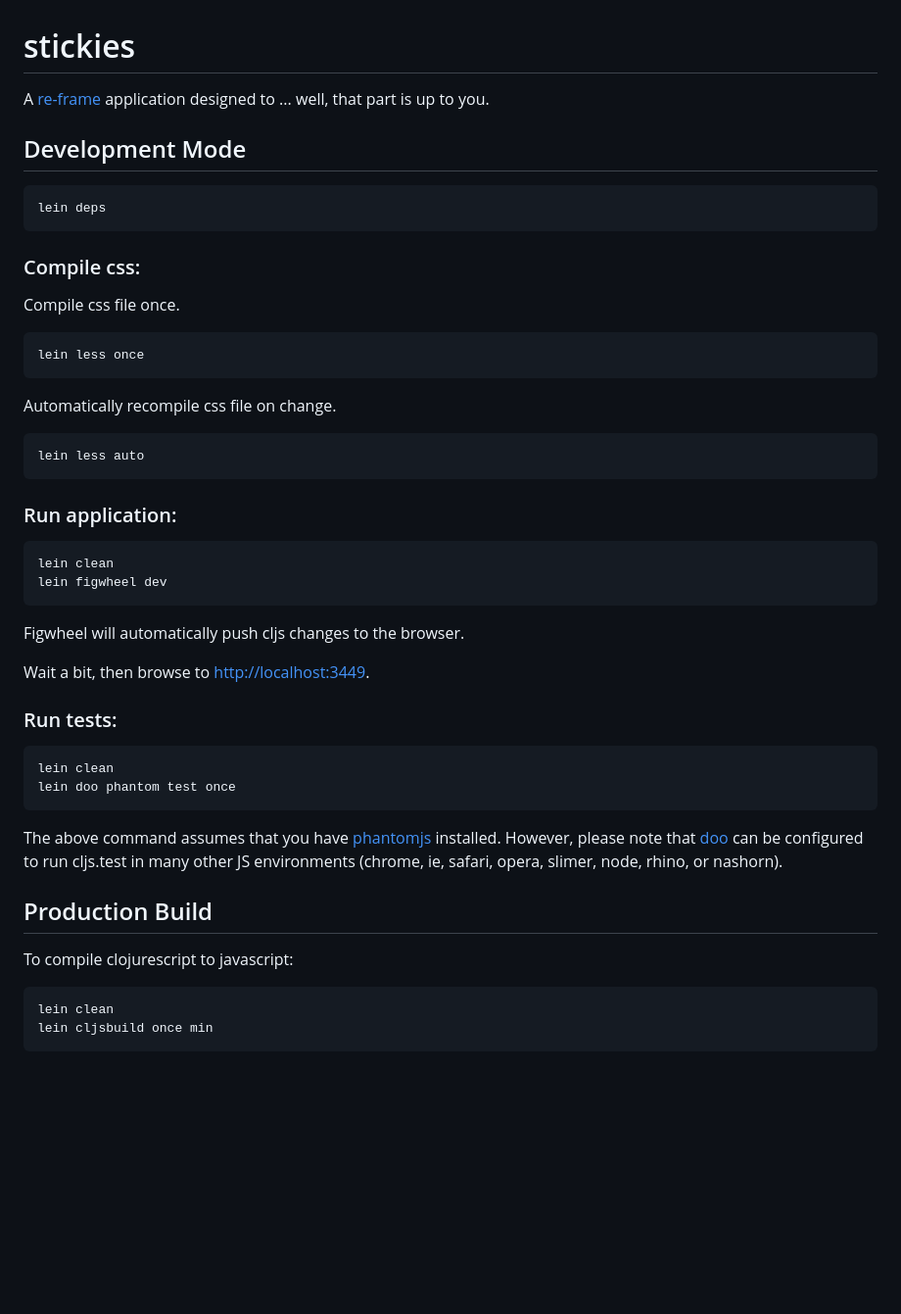
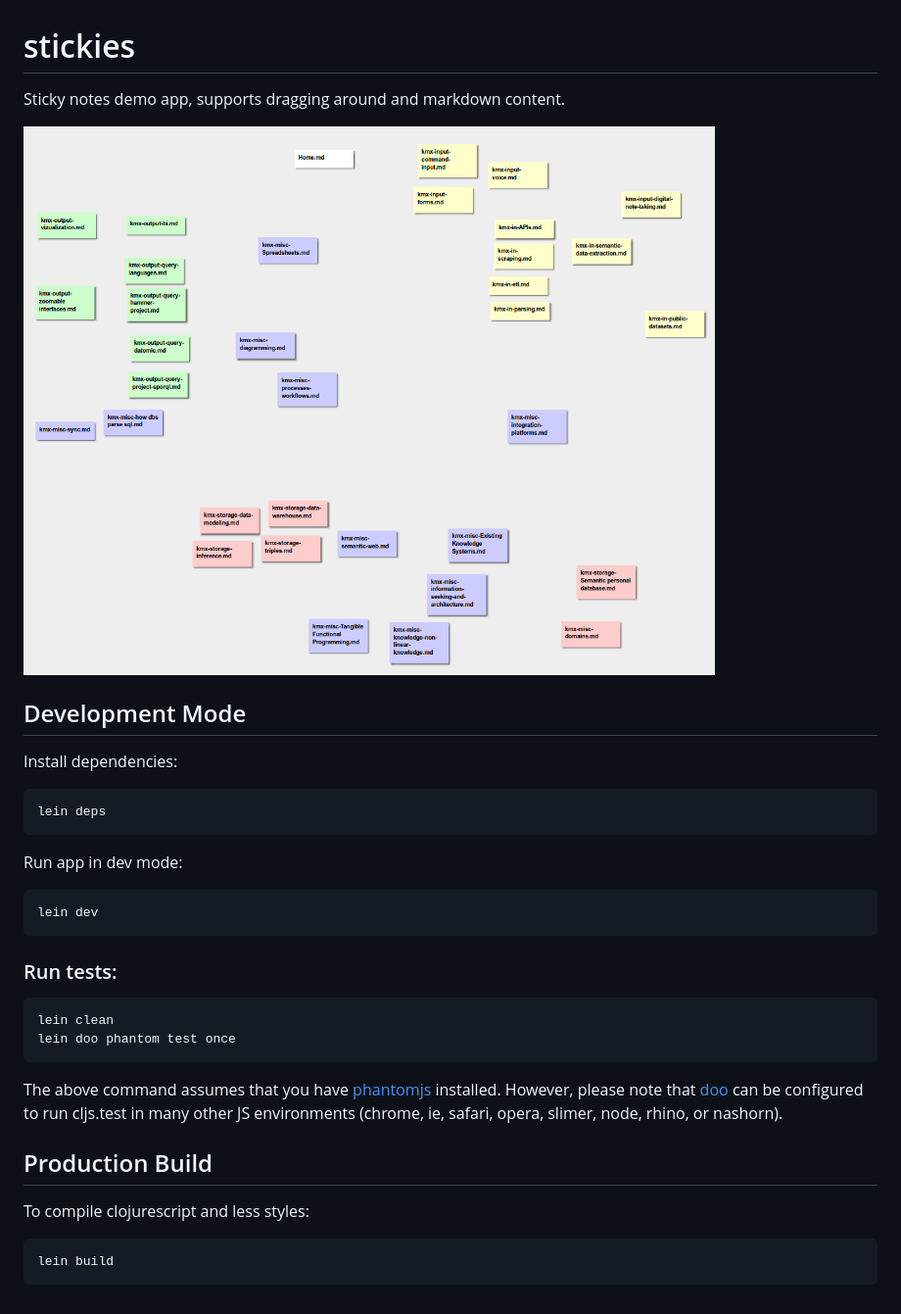
Before and after one commit to dundalek/cljs-stickies, a Markdown page: README.md, the part around the change. Shown: that part at 98% size. Drawn GitHub-style; pictures changed too: docs/img/stickies-screenshot.png (added); blank space fills up the shorter version.

````diff
--- a/README.md
+++ b/README.md
@@ -1,37 +1,21 @@
 # stickies
 
-A [re-frame](https://github.com/Day8/re-frame) application designed to ... well, that part is up to you.
+Sticky notes demo app, supports dragging around and markdown content.
+
+![](./docs/img/stickies-screenshot.png)
+
 
 ## Development Mode
 
+Install dependencies:
 ```
 lein deps
 ```
 
-### Compile css:
-
-Compile css file once.
-
+Run app in dev mode:
 ```
-lein less once
+lein dev
 ```
-
-Automatically recompile css file on change.
-
-```
-lein less auto
-```
-
-### Run application:
-
-```
-lein clean
-lein figwheel dev
-```
-
-Figwheel will automatically push cljs changes to the browser.
-
-Wait a bit, then browse to [http://localhost:3449](http://localhost:3449).
 
 ### Run tests:
 
@@ -45,9 +29,8 @@ The above command assumes that you have [phantomjs](https://www.npmjs.com/packag
 ## Production Build
 
 
-To compile clojurescript to javascript:
+To compile clojurescript and less styles:
 
 ```
-lein clean
-lein cljsbuild once min
+lein build
 ```
````
